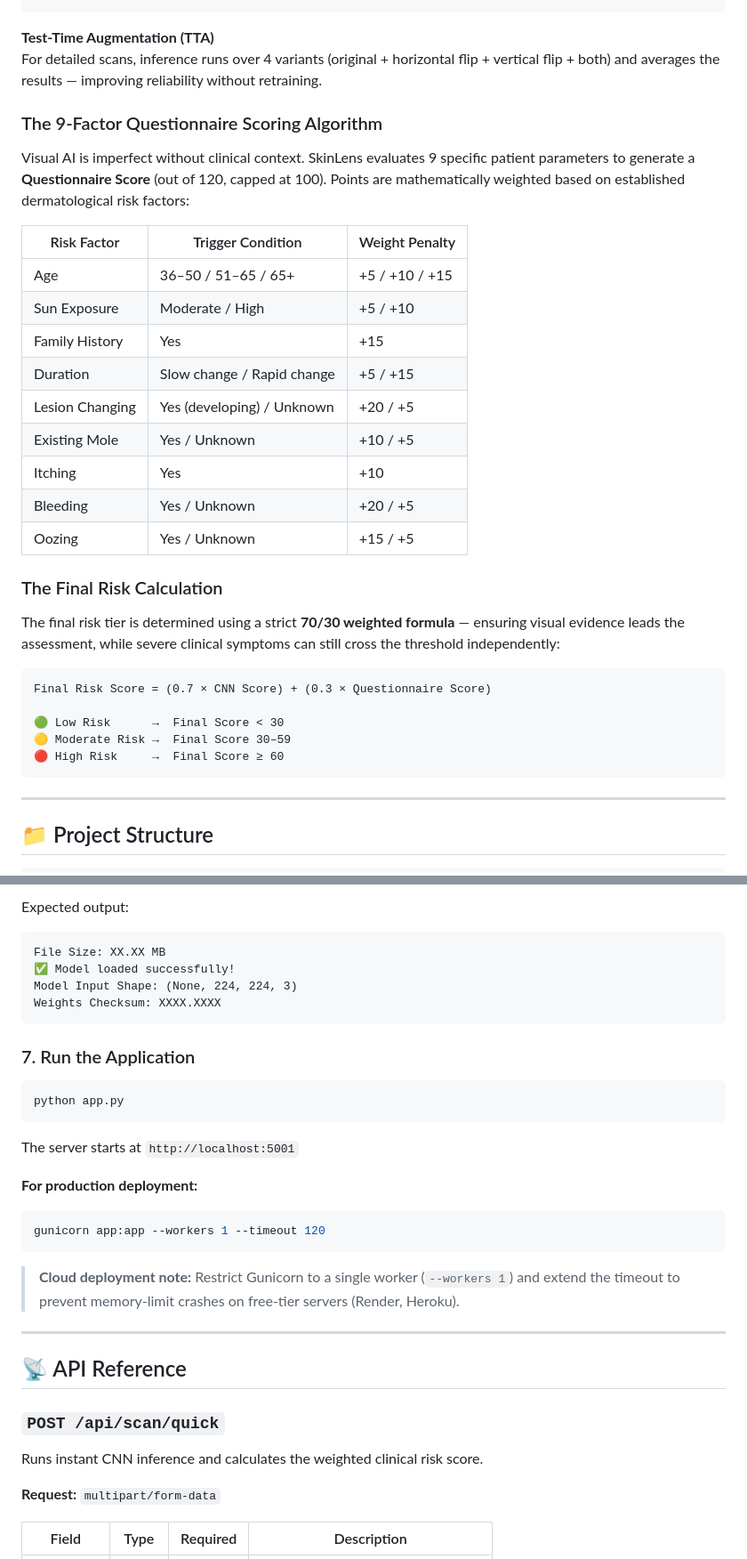
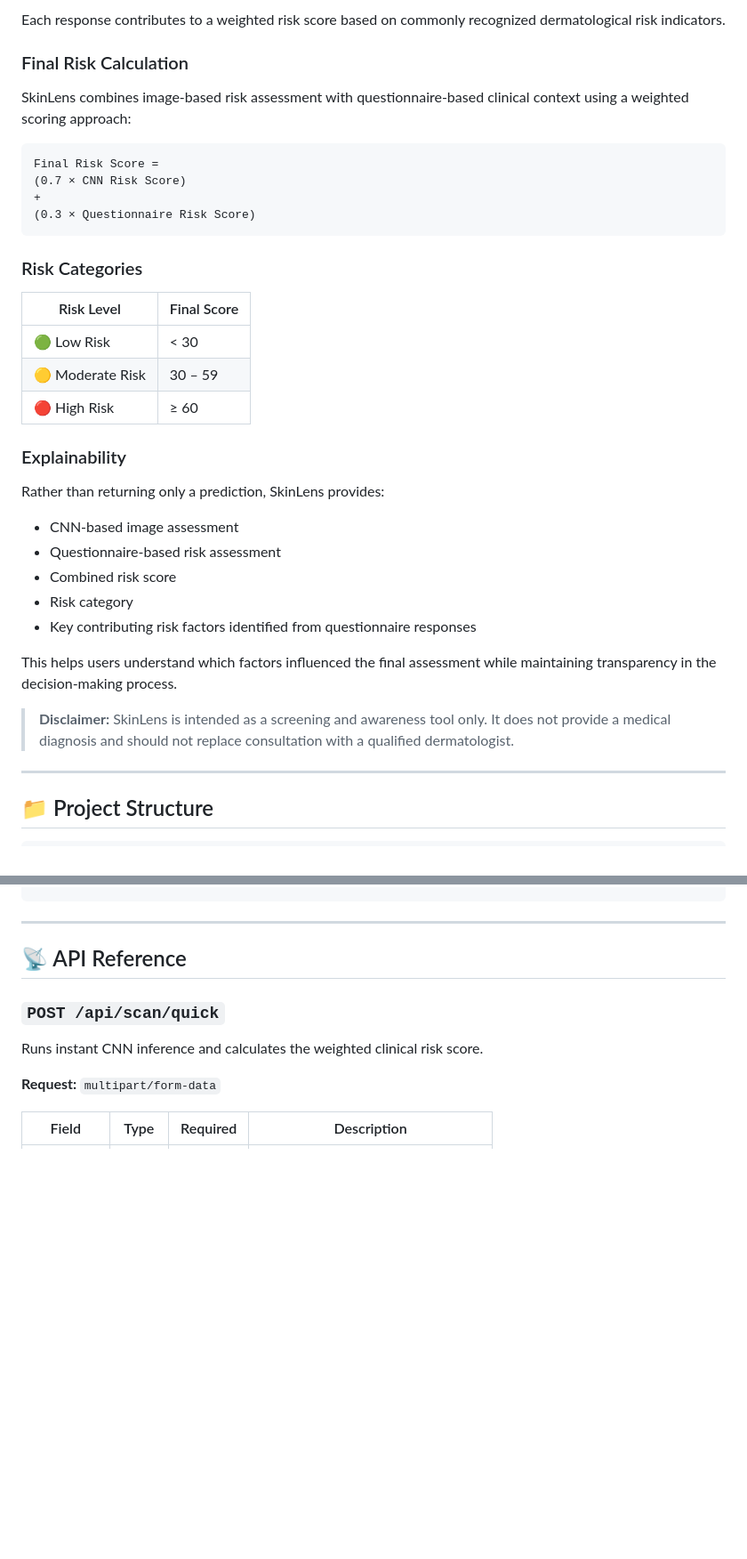
Before and after one commit to jayvee2010/dermavision-skinlens, a Markdown page: README.md, 2 parts joined by grey strips. Shown at 89% size. Rendered like a GitHub page; blank space fills up the shorter version.

````diff
--- a/README.md
+++ b/README.md
@@ -186,35 +205,38 @@ brightness_range=[0.8, 1.2]
+Each response contributes to a weighted risk score based on commonly recognized dermatological risk indicators.
+
+### Final Risk Calculation
+
+SkinLens combines image-based risk assessment with questionnaire-based clinical context using a weighted scoring approach:
+
+```text
+Final Risk Score =
+(0.7 × CNN Risk Score)
++
+(0.3 × Questionnaire Risk Score)
 ```
 
-**Test-Time Augmentation (TTA)**
-For detailed scans, inference runs over 4 variants (original + horizontal flip + vertical flip + both) and averages the results — improving reliability without retraining.
+### Risk Categories
 
-### The 9-Factor Questionnaire Scoring Algorithm
+| Risk Level       | Final Score |
+| ---------------- | ----------- |
+| 🟢 Low Risk      | < 30        |
+| 🟡 Moderate Risk | 30 – 59     |
+| 🔴 High Risk     | ≥ 60        |
 
-Visual AI is imperfect without clinical context. SkinLens evaluates 9 specific patient parameters to generate a **Questionnaire Score** (out of 120, capped at 100). Points are mathematically weighted based on established dermatological risk factors:
+### Explainability
 
-| Risk Factor | Trigger Condition | Weight Penalty |
-|-------------|-------------------|---------------|
-| Age | 36–50 / 51–65 / 65+ | +5 / +10 / +15 |
-| Sun Exposure | Moderate / High | +5 / +10 |
-| Family History | Yes | +15 |
-| Duration | Slow change / Rapid change | +5 / +15 |
-| Lesion Changing | Yes (developing) / Unknown | +20 / +5 |
-| Existing Mole | Yes / Unknown | +10 / +5 |
-| Itching | Yes | +10 |
-| Bleeding | Yes / Unknown | +20 / +5 |
-| Oozing | Yes / Unknown | +15 / +5 |
+Rather than returning only a prediction, SkinLens provides:
 
-### The Final Risk Calculation
+* CNN-based image assessment
+* Questionnaire-based risk assessment
+* Combined risk score
+* Risk category
+* Key contributing risk factors identified from questionnaire responses
 
-The final risk tier is determined using a strict **70/30 weighted formula** — ensuring visual evidence leads the assessment, while severe clinical symptoms can still cross the threshold independently:
+This helps users understand which factors influenced the final assessment while maintaining transparency in the decision-making process.
 
-```
-Final Risk Score = (0.7 × CNN Score) + (0.3 × Questionnaire Score)
+> **Disclaimer:** SkinLens is intended as a screening and awareness tool only. It does not provide a medical diagnosis and should not replace consultation with a qualified dermatologist.
 
-🟢 Low Risk      →  Final Score < 30
-🟡 Moderate Risk →  Final Score 30–59
-🔴 High Risk     →  Final Score ≥ 60
-```
 
 ---
 
@@ -325,26 +274,3 @@ python check_model.py
-Expected output:
-```
-File Size: XX.XX MB
-✅ Model loaded successfully!
-Model Input Shape: (None, 224, 224, 3)
-Weights Checksum: XXXX.XXXX
-```
-
-### 7. Run the Application
-
-```bash
-python app.py
-```
-
-The server starts at `http://localhost:5001`
-
-**For production deployment:**
-
-```bash
-gunicorn app:app --workers 1 --timeout 120
-```
-
-> **Cloud deployment note:** Restrict Gunicorn to a single worker (`--workers 1`) and extend the timeout to prevent memory-limit crashes on free-tier servers (Render, Heroku).
 
 ---
 
````
Also changed, not shown: other parts of README.md (+68 -122 lines).
